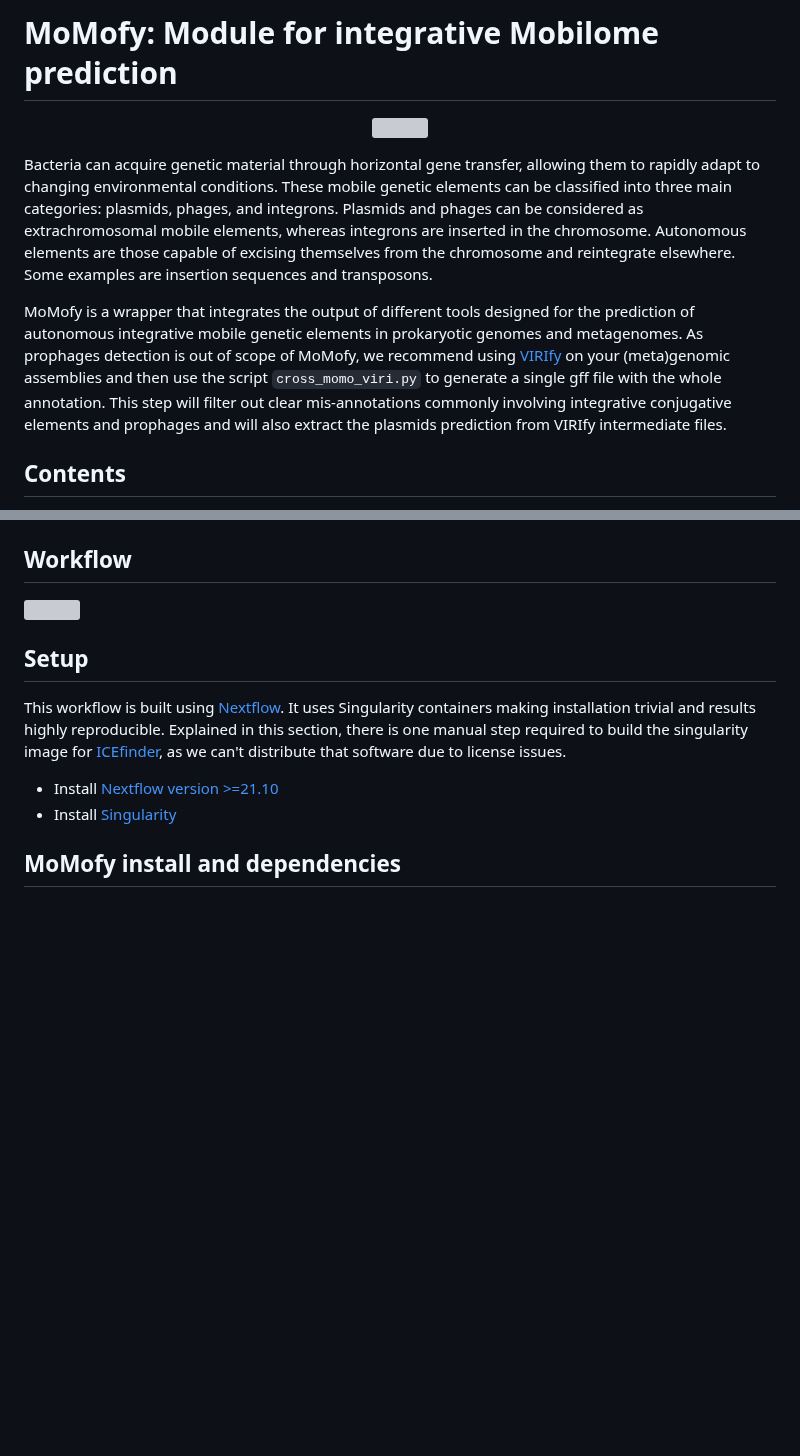
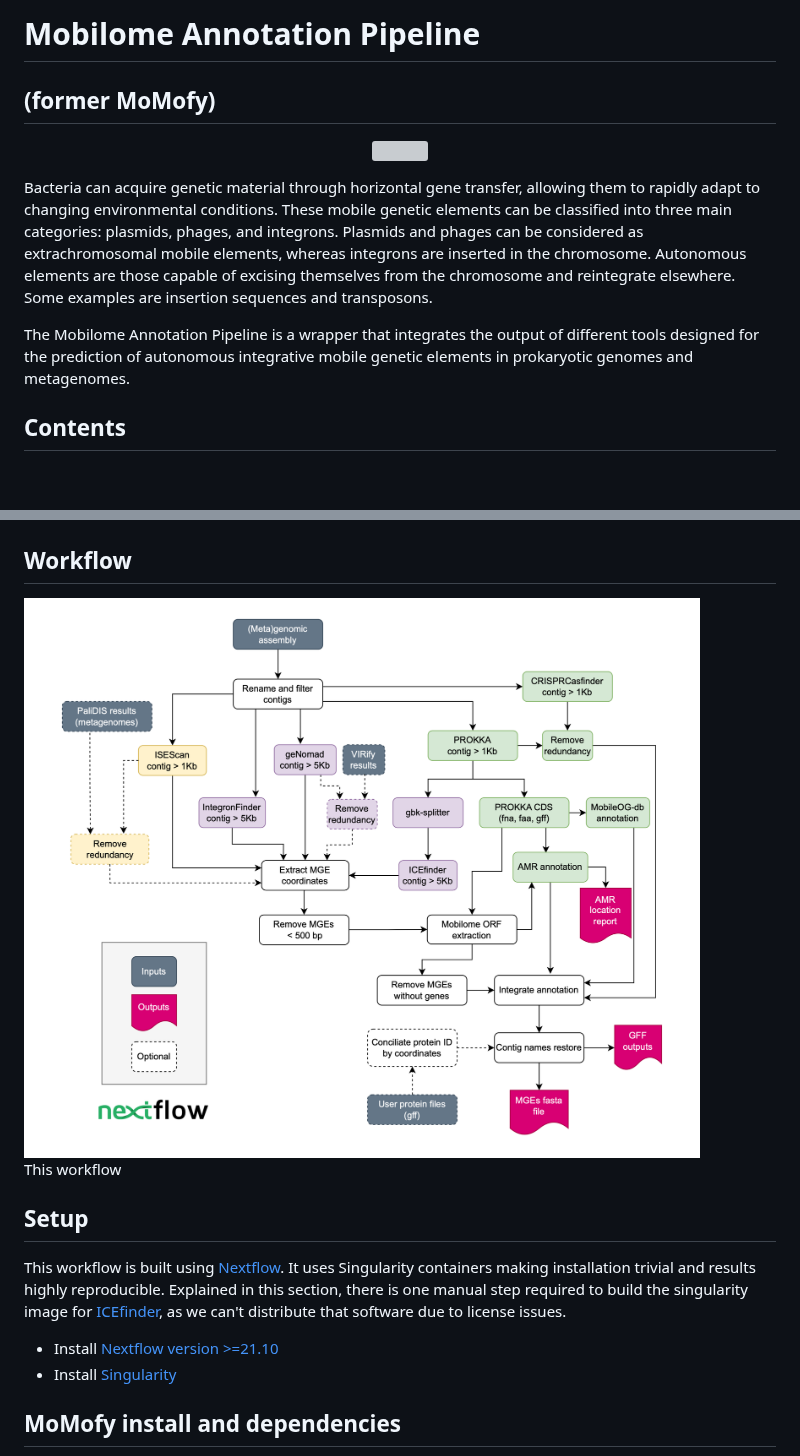
Before and after one commit to EBI-Metagenomics/mobilome-annotation-pipeline, a Markdown page: README.md, 2 parts joined by grey strips. Drawn GitHub-style; pictures changed too: media/workflow.png (added); blank space fills up the shorter version; grey boxes are pictures that could not be loaded.

```diff
--- a/README.md
+++ b/README.md
@@ -1,6 +1,7 @@
 
 
-# MoMofy: Module for integrative Mobilome prediction
+# Mobilome Annotation Pipeline
+## (former MoMofy)
 
 <p align="center" width="100%">
    <img src="media/mge_class.png" width="90%"/>
@@ -8,7 +9,7 @@
 
 Bacteria can acquire genetic material through horizontal gene transfer, allowing them to rapidly adapt to changing environmental conditions. These mobile genetic elements can be classified into three main categories: plasmids, phages, and integrons. Plasmids and phages can be considered as extrachromosomal mobile elements, whereas integrons are inserted in the chromosome. Autonomous elements are those capable of excising themselves from the chromosome and reintegrate elsewhere. Some examples are insertion sequences and transposons.
 
-MoMofy is a wrapper that integrates the output of different tools designed for the prediction of autonomous integrative mobile genetic elements in prokaryotic genomes and metagenomes. As prophages detection is out of scope of MoMofy, we recommend using [VIRIfy](https://github.com/EBI-Metagenomics/emg-viral-pipeline) on your (meta)genomic assemblies and then use the script `cross_momo_viri.py` to generate a single gff file with the whole annotation. This step will filter out clear mis-annotations commonly involving integrative conjugative elements and prophages and will also extract the plasmids prediction from VIRIfy intermediate files.
+The Mobilome Annotation Pipeline is a wrapper that integrates the output of different tools designed for the prediction of autonomous integrative mobile genetic elements in prokaryotic genomes and metagenomes.
 
 
 ## Contents
@@ -26,7 +27,12 @@ MoMofy is a wrapper that integrates the output of different tools designed for t
 <a name="wf"></a>
 ## Workflow
 
-<img src="media/momofy_workflow.png" width="1400"/>
+<img src="media/workflow.png" width="1400"/>
+
+
+This workflow
+
+
 
 
 <a name="sp"></a>
```
Also changed, not shown: media/peak_rss.png (deleted), media/run_time.png (deleted), 2 other files.
